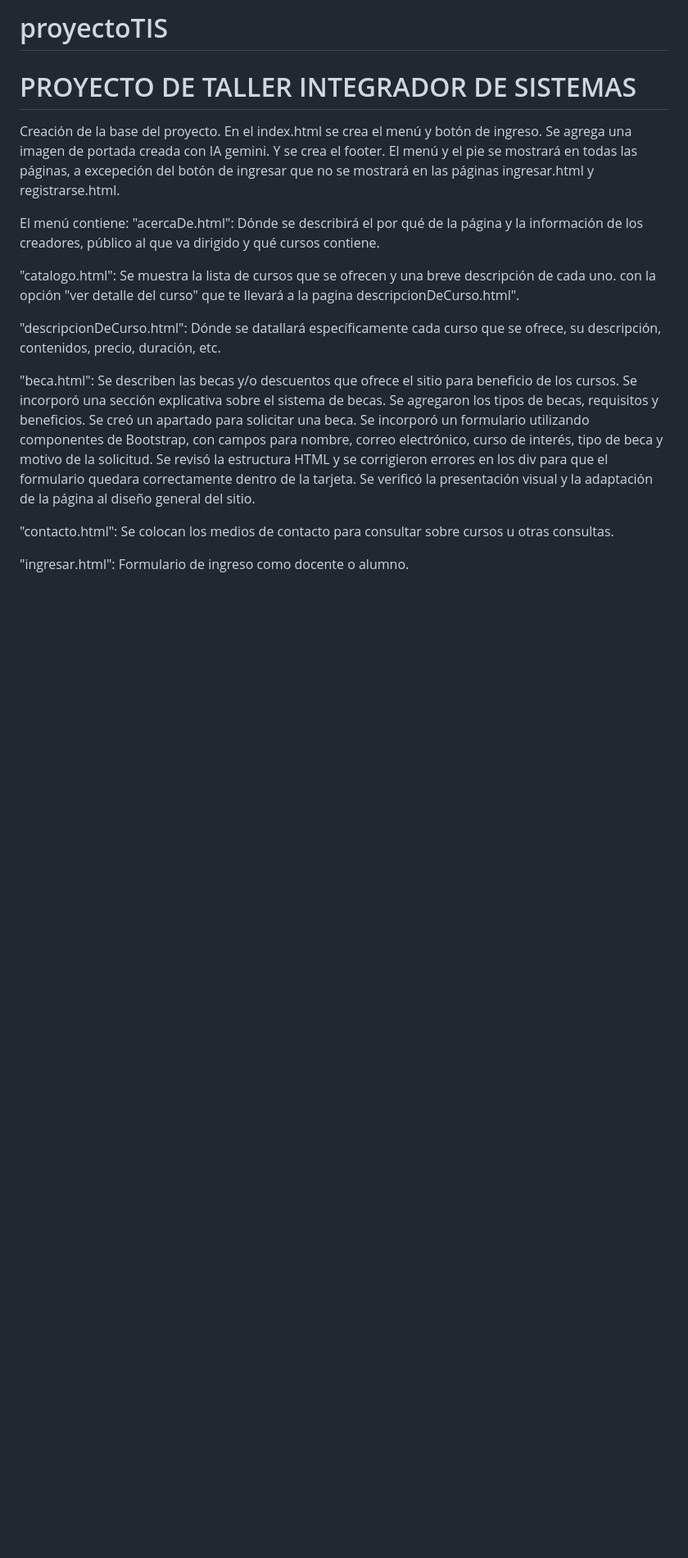
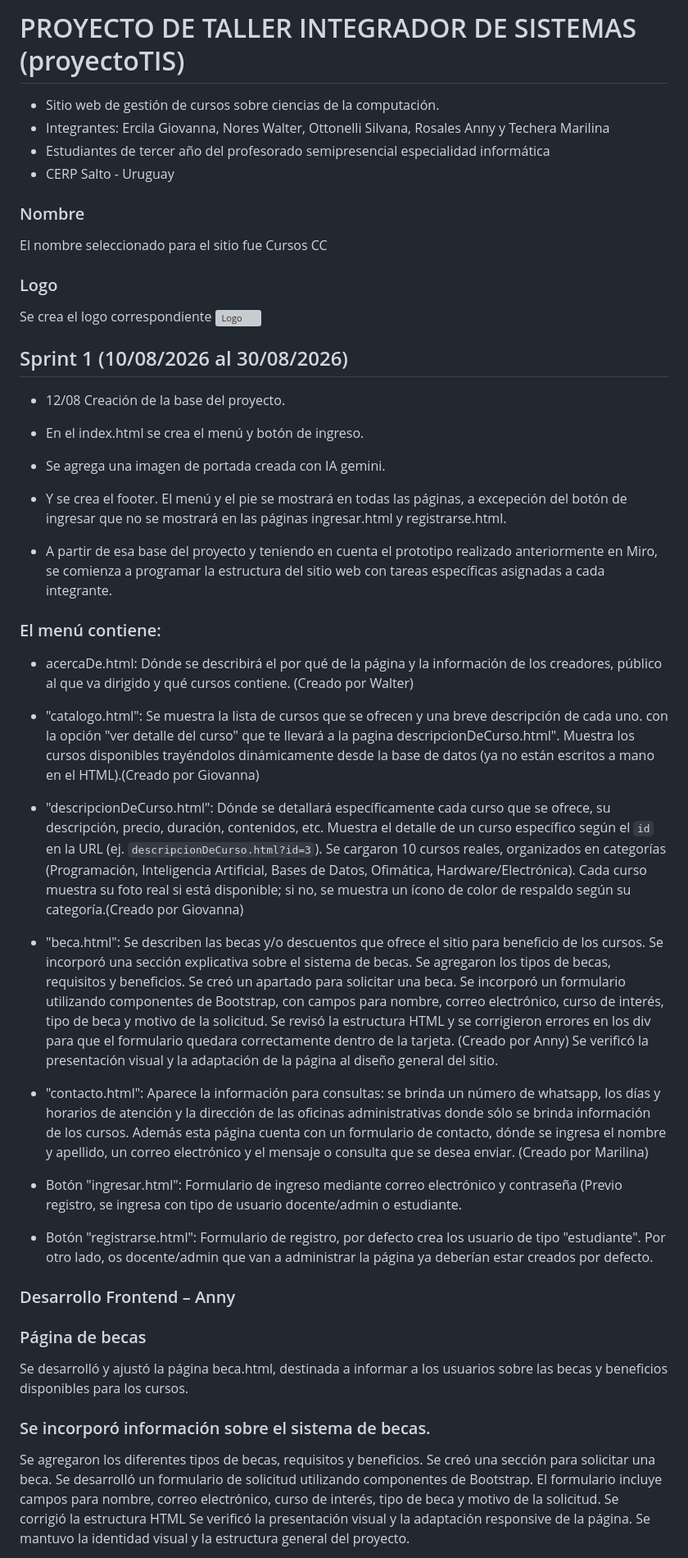
Before and after one commit to wnores/proyectoTIS, a Markdown page: README.md, the part around one of its changes. Shown at 82% size. Rendered like a GitHub page; blank space fills up the shorter version; grey boxes are pictures that could not be loaded.

Commit message:
Revise project overview and sprint details in README
Updated project details, added sections for sprints, and included information on the use of Formspree and Firebase.

```diff
--- a/README.md
+++ b/README.md
@@ -1,24 +1,51 @@
-# proyectoTIS
-PROYECTO DE TALLER INTEGRADOR DE SISTEMAS
-================================================
-Creación de la base del proyecto.
-En el index.html se crea el menú y botón de ingreso.
-Se agrega una imagen de portada creada con IA gemini.
-Y se crea el footer.
+PROYECTO DE TALLER INTEGRADOR DE SISTEMAS (proyectoTIS)
+==================================================================
+
+- Sitio web de gestión de cursos sobre ciencias de la computación.
+- Integrantes: Ercila Giovanna, Nores Walter, Ottonelli Silvana, Rosales Anny y Techera Marilina
+- Estudiantes de tercer año del profesorado semipresencial especialidad informática
+- CERP Salto - Uruguay
+
+### Nombre
+El nombre seleccionado para el sitio fue Cursos CC
+
+### Logo
+Se crea el logo correspondiente
+<img width="200" height="200" alt="Logo" src="https://github.com/wnores/proyectoTIS/blob/main/recursos/imagenes/logo.jpg"/>
+
+## Sprint 1 (10/08/2026 al 30/08/2026)
+
+- 12/08 Creación de la base del proyecto.
+- En el index.html se crea el menú y botón de ingreso.
+- Se agrega una imagen de portada creada con IA gemini.
+- Y se crea el footer.
 El menú y el pie se mostrará en todas las páginas, a excepeción del botón de ingresar que no se
 mostrará en las páginas ingresar.html y registrarse.html.
 
-El menú contiene:
-"acercaDe.html": Dónde se describirá el por qué de la página y la información de los creadores, público al que va dirigido y qué cursos contiene.
+- A partir de esa base del proyecto y teniendo en cuenta el prototipo realizado anteriormente en Miro, se comienza a programar la estructura del sitio web con tareas específicas asignadas a cada integrante.
 
-"catalogo.html": Se muestra la lista de cursos que se ofrecen y una breve descripción de cada uno. con la opción "ver detalle del curso" que te llevará a la pagina descripcionDeCurso.html".
+### El menú contiene:
+- acercaDe.html: Dónde se describirá el por qué de la página y la información de los creadores, público al que va dirigido y qué cursos contiene. (Creado por Walter)
+- "catalogo.html": Se muestra la lista de cursos que se ofrecen y una breve descripción de cada uno. con la opción "ver detalle del curso" que te llevará a la pagina descripcionDeCurso.html". Muestra los cursos disponibles trayéndolos dinámicamente desde la base de datos (ya no están escritos a mano en el HTML).(Creado por Giovanna)
+- "descripcionDeCurso.html": Dónde se detallará específicamente cada curso que se ofrece, su descripción, precio, duración, contenidos, etc. Muestra el detalle de un curso específico según el `id` en la URL (ej. `descripcionDeCurso.html?id=3`). Se cargaron 10 cursos reales, organizados en categorías (Programación, Inteligencia Artificial, Bases de Datos, Ofimática, Hardware/Electrónica). Cada curso muestra su foto real si está disponible; si no, se muestra un ícono de color de respaldo según su categoría.(Creado por Giovanna)
+- "beca.html": Se describen las becas y/o descuentos que ofrece el sitio para beneficio de los cursos. Se incorporó una sección explicativa sobre el sistema de becas. Se agregaron los tipos de becas, requisitos y beneficios. Se creó un apartado para solicitar una beca. Se incorporó un formulario utilizando componentes de Bootstrap, con campos para nombre, correo electrónico, curso de interés, tipo de beca y motivo de la solicitud. Se revisó la estructura HTML y se corrigieron errores en los div para que el formulario quedara correctamente dentro de la tarjeta. (Creado por Anny)
+Se verificó la presentación visual y la adaptación de la página al diseño general del sitio.
+- "contacto.html": Aparece la información para consultas: se brinda un número de whatsapp, los días y horarios de atención y la dirección de las oficinas administrativas donde sólo se brinda información de los cursos. Además esta página cuenta con un formulario de contacto, dónde se ingresa el nombre y apellido, un correo electrónico y el mensaje o consulta que se desea enviar. (Creado por Marilina)
 
-"descripcionDeCurso.html": Dónde se datallará específicamente cada curso que se ofrece, su descripción, contenidos, precio, duración, etc.
+- Botón "ingresar.html": Formulario de ingreso mediante correo electrónico y contraseña (Previo registro, se ingresa con tipo de usuario docente/admin o estudiante.
 
-"beca.html": Se describen las becas y/o descuentos que ofrece el sitio para beneficio de los cursos. Se incorporó una sección explicativa sobre el sistema de becas. Se agregaron los tipos de becas, requisitos y beneficios. Se creó un apartado para solicitar una beca. Se incorporó un formulario utilizando componentes de Bootstrap, con campos para nombre, correo electrónico, curso de interés, tipo de beca y motivo de la solicitud. Se revisó la estructura HTML y se corrigieron errores en los div para que el formulario quedara correctamente dentro de la tarjeta.
-Se verificó la presentación visual y la adaptación de la página al diseño general del sitio.
+- Botón "registrarse.html": Formulario de registro, por defecto crea los usuario de tipo "estudiante". Por otro lado, os docente/admin que van a administrar la página ya deberían estar creados por defecto.
 
-"contacto.html": Se colocan los medios de contacto para consultar sobre cursos u otras consultas.
+### Desarrollo Frontend – Anny
+### Página de becas
+Se desarrolló y ajustó la página beca.html, destinada a informar a los usuarios sobre las becas y beneficios disponibles para los cursos.
 
-"ingresar.html": Formulario de ingreso como docente o alumno.
+### Se incorporó información sobre el sistema de becas.
+Se agregaron los diferentes tipos de becas, requisitos y beneficios.
+Se creó una sección para solicitar una beca.
+Se desarrolló un formulario de solicitud utilizando componentes de Bootstrap.
+El formulario incluye campos para nombre, correo electrónico, curso de interés, tipo de beca y motivo de la solicitud.
+Se corrigió la estructura HTML
+Se verificó la presentación visual y la adaptación responsive de la página.
+Se mantuvo la identidad visual y la estructura general del proyecto.
 
```
Also changed, not shown: other parts of README.md (+32 -56 lines).
